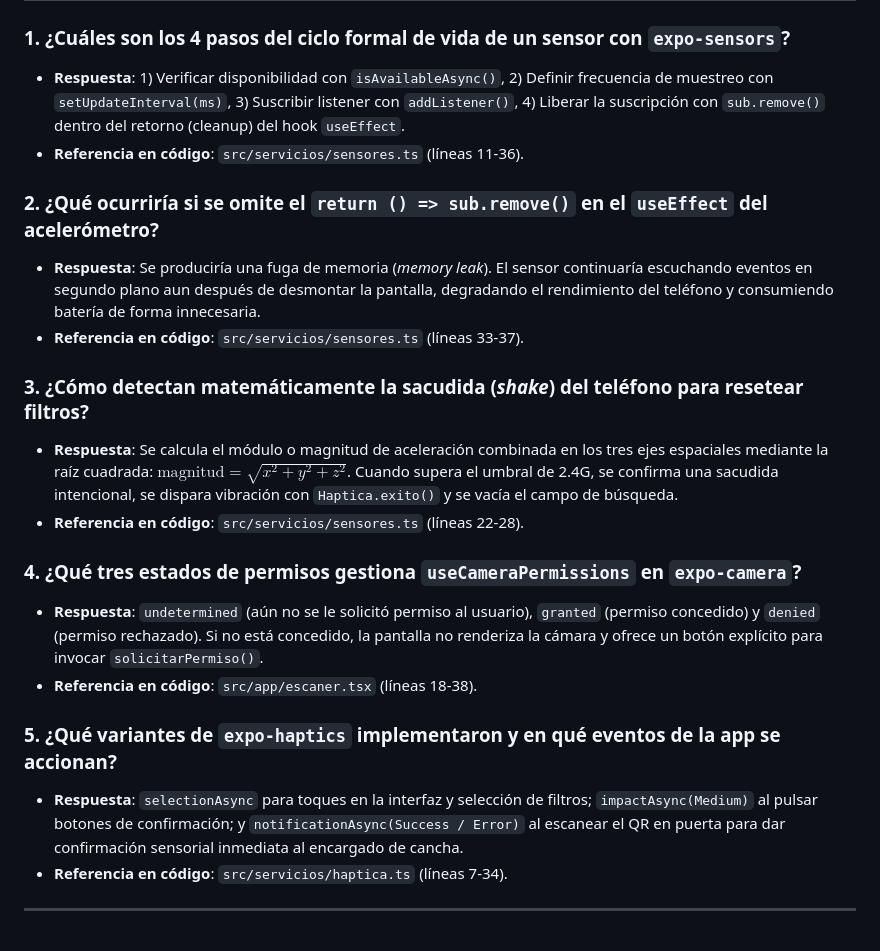
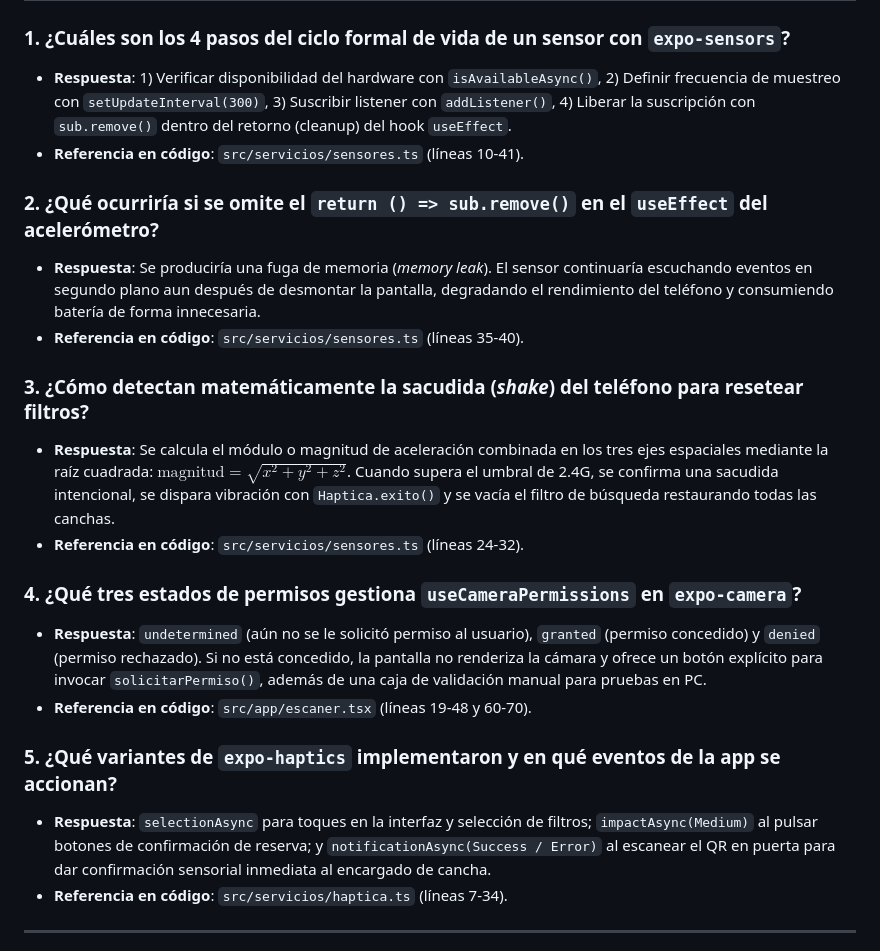
Before and after one commit to puntoAR/VILLAGUAY, a Markdown page: PREGUNTAS_DEFENSA_ORAL.md, the part around one of its changes. Drawn GitHub-style.

```diff
--- a/PREGUNTAS_DEFENSA_ORAL.md
+++ b/PREGUNTAS_DEFENSA_ORAL.md
@@ -31,23 +32,23 @@
 ## 👤 Integrante 2: Sensores, Hápticos y Hardware del Dispositivo (Unidad 4 - Parte A)
 
 ### 1. ¿Cuáles son los 4 pasos del ciclo formal de vida de un sensor con `expo-sensors`?
-* **Respuesta**: 1) Verificar disponibilidad con `isAvailableAsync()`, 2) Definir frecuencia de muestreo con `setUpdateInterval(ms)`, 3) Suscribir listener con `addListener()`, 4) Liberar la suscripción con `sub.remove()` dentro del retorno (cleanup) del hook `useEffect`.
-* **Referencia en código**: `src/servicios/sensores.ts` (líneas 11-36).
+* **Respuesta**: 1) Verificar disponibilidad del hardware con `isAvailableAsync()`, 2) Definir frecuencia de muestreo con `setUpdateInterval(300)`, 3) Suscribir listener con `addListener()`, 4) Liberar la suscripción con `sub.remove()` dentro del retorno (cleanup) del hook `useEffect`.
+* **Referencia en código**: `src/servicios/sensores.ts` (líneas 10-41).
 
 ### 2. ¿Qué ocurriría si se omite el `return () => sub.remove()` en el `useEffect` del acelerómetro?
 * **Respuesta**: Se produciría una fuga de memoria (*memory leak*). El sensor continuaría escuchando eventos en segundo plano aun después de desmontar la pantalla, degradando el rendimiento del teléfono y consumiendo batería de forma innecesaria.
-* **Referencia en código**: `src/servicios/sensores.ts` (líneas 33-37).
+* **Referencia en código**: `src/servicios/sensores.ts` (líneas 35-40).
 
 ### 3. ¿Cómo detectan matemáticamente la sacudida (*shake*) del teléfono para resetear filtros?
-* **Respuesta**: Se calcula el módulo o magnitud de aceleración combinada en los tres ejes espaciales mediante la raíz cuadrada: $\text{magnitud} = \sqrt{x^2 + y^2 + z^2}$. Cuando supera el umbral de 2.4G, se confirma una sacudida intencional, se dispara vibración con `Haptica.exito()` y se vacía el campo de búsqueda.
-* **Referencia en código**: `src/servicios/sensores.ts` (líneas 22-28).
+* **Respuesta**: Se calcula el módulo o magnitud de aceleración combinada en los tres ejes espaciales mediante la raíz cuadrada: $\text{magnitud} = \sqrt{x^2 + y^2 + z^2}$. Cuando supera el umbral de 2.4G, se confirma una sacudida intencional, se dispara vibración con `Haptica.exito()` y se vacía el filtro de búsqueda restaurando todas las canchas.
+* **Referencia en código**: `src/servicios/sensores.ts` (líneas 24-32).
 
 ### 4. ¿Qué tres estados de permisos gestiona `useCameraPermissions` en `expo-camera`?
-* **Respuesta**: `undetermined` (aún no se le solicitó permiso al usuario), `granted` (permiso concedido) y `denied` (permiso rechazado). Si no está concedido, la pantalla no renderiza la cámara y ofrece un botón explícito para invocar `solicitarPermiso()`.
-* **Referencia en código**: `src/app/escaner.tsx` (líneas 18-38).
+* **Respuesta**: `undetermined` (aún no se le solicitó permiso al usuario), `granted` (permiso concedido) y `denied` (permiso rechazado). Si no está concedido, la pantalla no renderiza la cámara y ofrece un botón explícito para invocar `solicitarPermiso()`, además de una caja de validación manual para pruebas en PC.
+* **Referencia en código**: `src/app/escaner.tsx` (líneas 19-48 y 60-70).
 
 ### 5. ¿Qué variantes de `expo-haptics` implementaron y en qué eventos de la app se accionan?
-* **Respuesta**: `selectionAsync` para toques en la interfaz y selección de filtros; `impactAsync(Medium)` al pulsar botones de confirmación; y `notificationAsync(Success / Error)` al escanear el QR en puerta para dar confirmación sensorial inmediata al encargado de cancha.
+* **Respuesta**: `selectionAsync` para toques en la interfaz y selección de filtros; `impactAsync(Medium)` al pulsar botones de confirmación de reserva; y `notificationAsync(Success / Error)` al escanear el QR en puerta para dar confirmación sensorial inmediata al encargado de cancha.
 * **Referencia en código**: `src/servicios/haptica.ts` (líneas 7-34).
 
 ---
```
Also changed, not shown: other parts of PREGUNTAS_DEFENSA_ORAL.md (+37 -36 lines).
